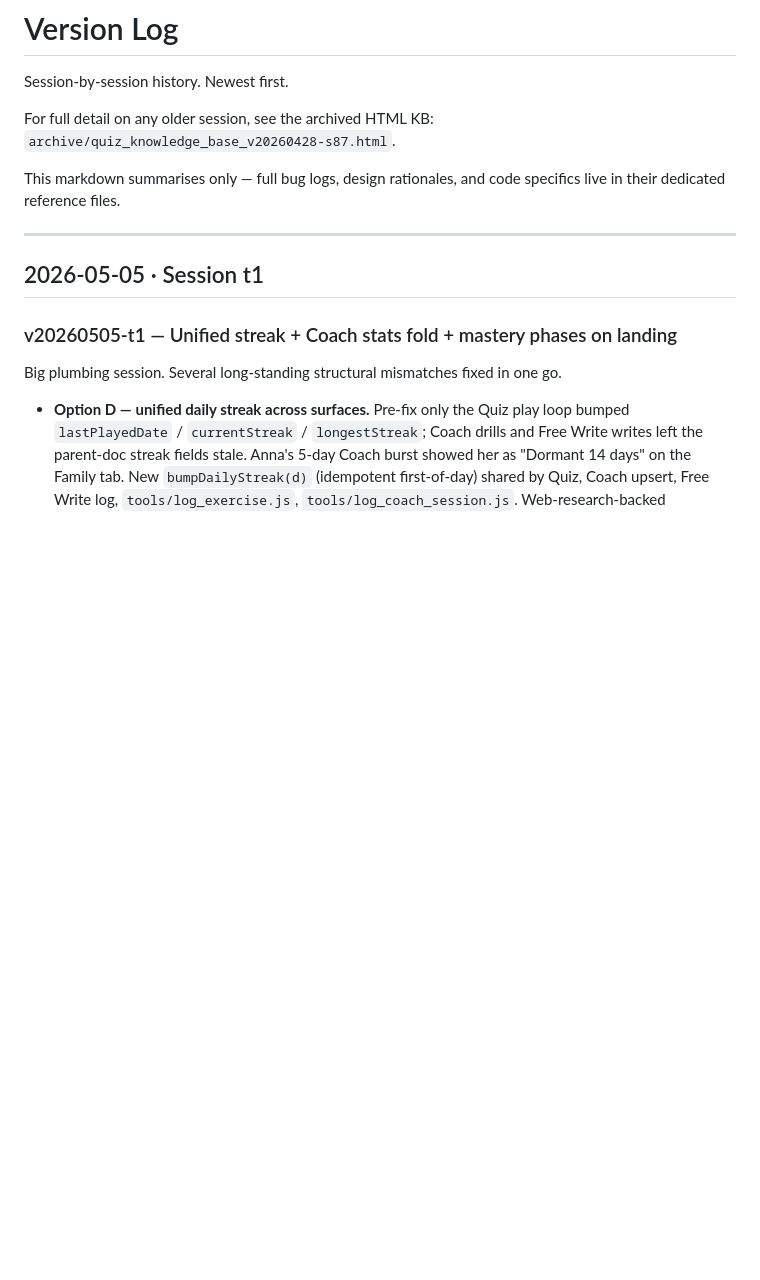
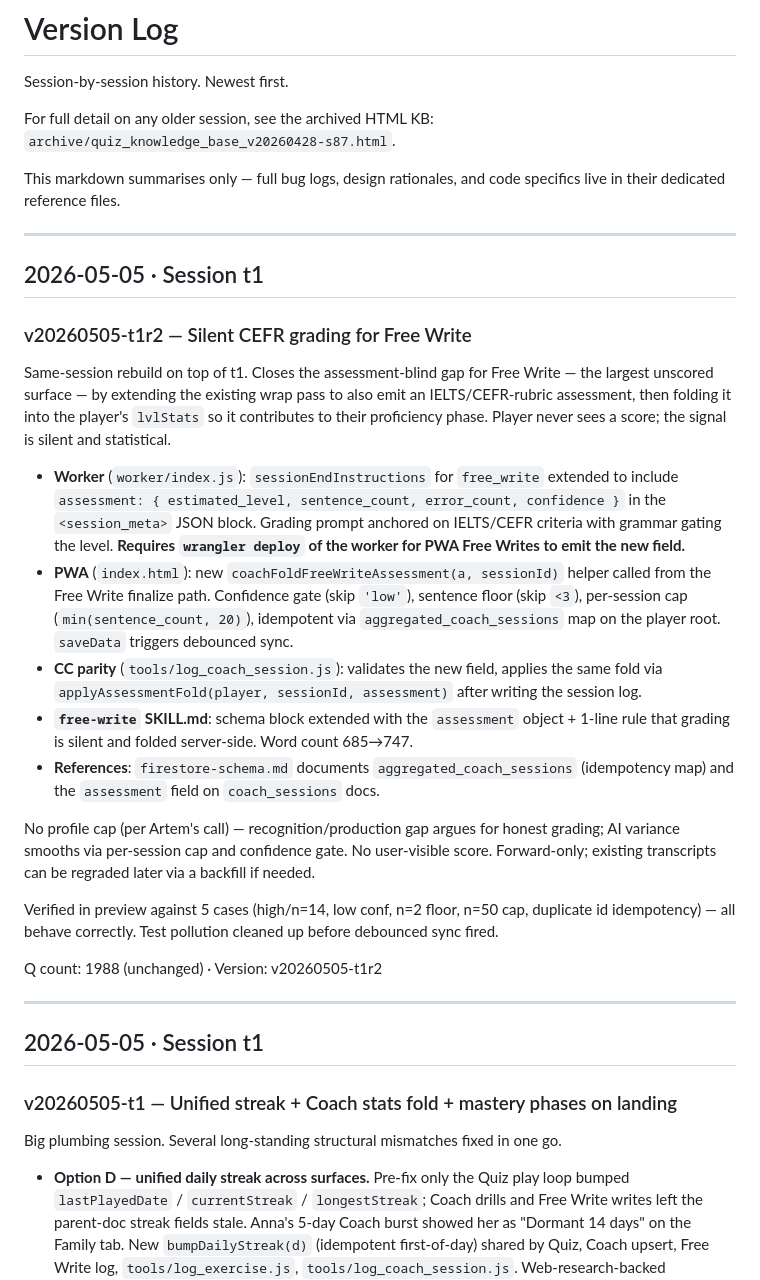
Before and after one commit to ArtemSeliverstov/english-quiz, a Markdown page: references/version-log.md, the part around the change. Drawn GitHub-style; blank space fills up the shorter version.

Commit message:
docs: log v20260505-t1r2 in version-log
🤖 Generated with Claude Code

```diff
--- a/references/version-log.md
+++ b/references/version-log.md
@@ -7,6 +7,25 @@ For full detail on any older session, see the archived HTML KB:
 
 This markdown summarises only — full bug logs, design rationales, and code
 specifics live in their dedicated reference files.
+
+---
+
+## 2026-05-05 · Session t1
+### v20260505-t1r2 — Silent CEFR grading for Free Write
+
+Same-session rebuild on top of t1. Closes the assessment-blind gap for Free Write — the largest unscored surface — by extending the existing wrap pass to also emit an IELTS/CEFR-rubric assessment, then folding it into the player's `lvlStats` so it contributes to their proficiency phase. Player never sees a score; the signal is silent and statistical.
+
+- **Worker** (`worker/index.js`): `sessionEndInstructions` for `free_write` extended to include `assessment: { estimated_level, sentence_count, error_count, confidence }` in the `<session_meta>` JSON block. Grading prompt anchored on IELTS/CEFR criteria with grammar gating the level. **Requires `wrangler deploy` of the worker for PWA Free Writes to emit the new field.**
+- **PWA** (`index.html`): new `coachFoldFreeWriteAssessment(a, sessionId)` helper called from the Free Write finalize path. Confidence gate (skip `'low'`), sentence floor (skip `<3`), per-session cap (`min(sentence_count, 20)`), idempotent via `aggregated_coach_sessions` map on the player root. `saveData` triggers debounced sync.
+- **CC parity** (`tools/log_coach_session.js`): validates the new field, applies the same fold via `applyAssessmentFold(player, sessionId, assessment)` after writing the session log.
+- **`free-write` SKILL.md**: schema block extended with the `assessment` object + 1-line rule that grading is silent and folded server-side. Word count 685→747.
+- **References**: `firestore-schema.md` documents `aggregated_coach_sessions` (idempotency map) and the `assessment` field on `coach_sessions` docs.
+
+No profile cap (per Artem's call) — recognition/production gap argues for honest grading; AI variance smooths via per-session cap and confidence gate. No user-visible score. Forward-only; existing transcripts can be regraded later via a backfill if needed.
+
+Verified in preview against 5 cases (high/n=14, low conf, n=2 floor, n=50 cap, duplicate id idempotency) — all behave correctly. Test pollution cleaned up before debounced sync fired.
+
+Q count: 1988 (unchanged) · Version: v20260505-t1r2
 
 ---
 
```
